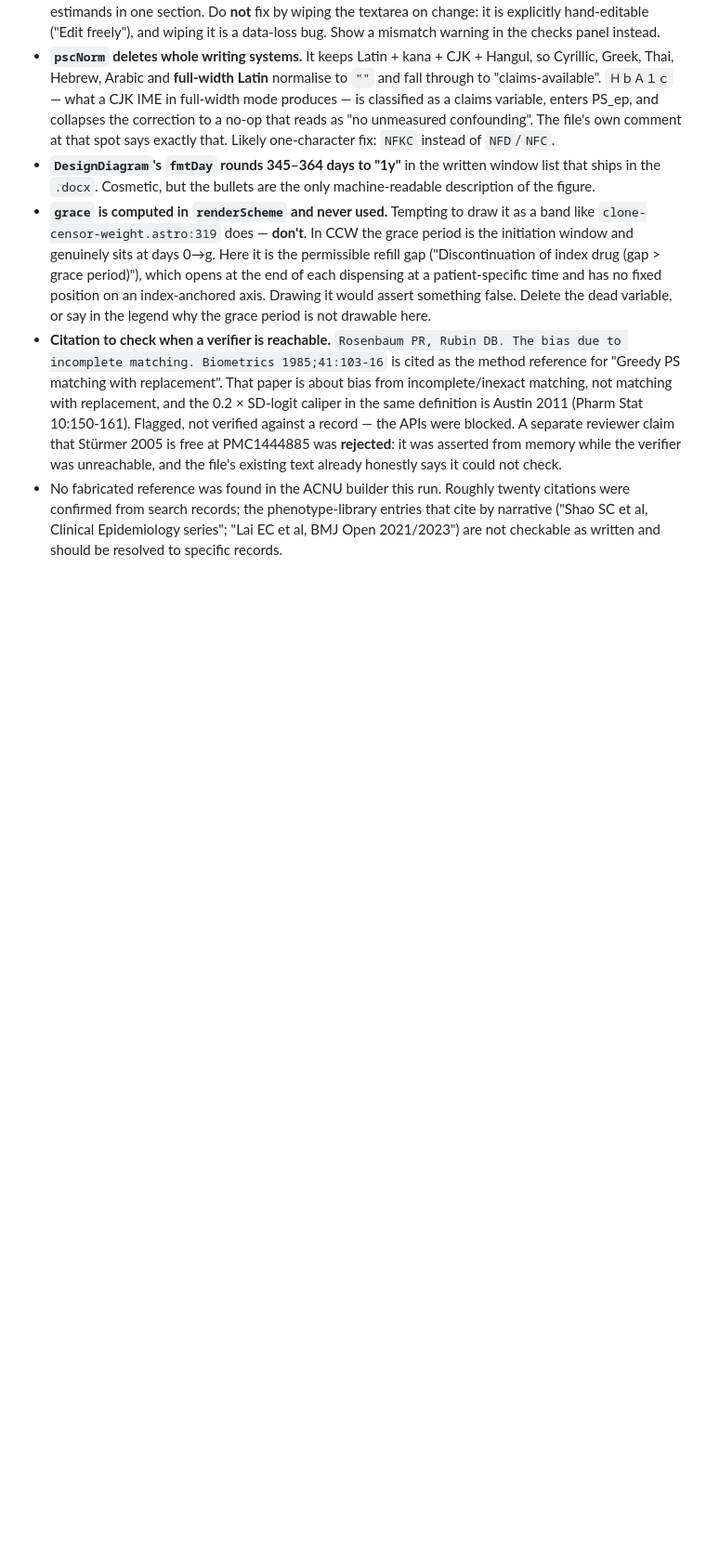
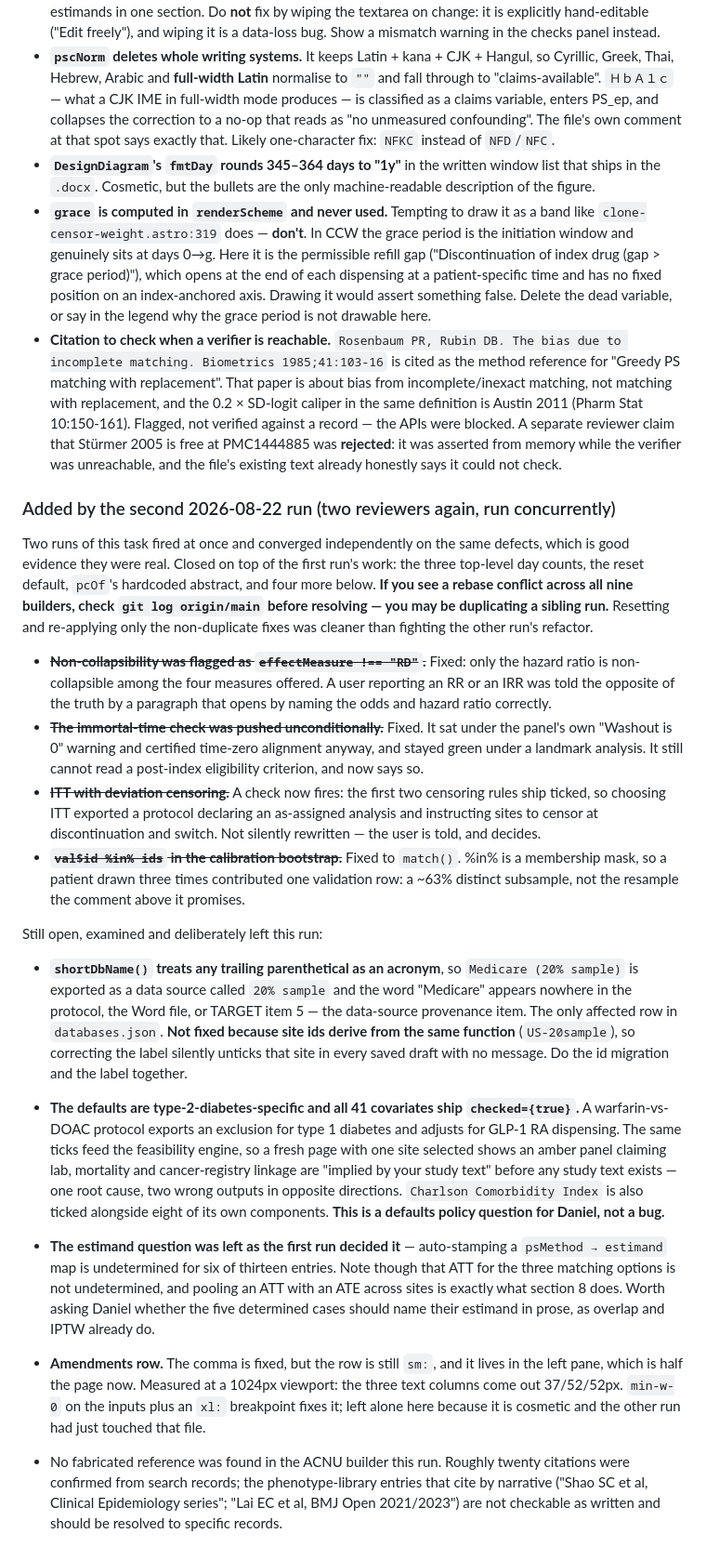
Before and after one commit to danielhttsai/danielhttsai.github.io, a Markdown page: docs/AGENT_BRIEF.md, the part around one of its changes. Shown at 93% size. GitHub-like rendering; blank space fills up the shorter version.

```diff
--- a/docs/AGENT_BRIEF.md
+++ b/docs/AGENT_BRIEF.md
@@ -234,6 +231,64 @@ next run does not have to re-derive them. Ranked roughly by damage.
   A separate reviewer claim that Stürmer 2005 is free at PMC1444885 was
   **rejected**: it was asserted from memory while the verifier was unreachable,
   and the file's existing text already honestly says it could not check.
+
+### Added by the second 2026-08-22 run (two reviewers again, run concurrently)
+
+Two runs of this task fired at once and converged independently on the same
+defects, which is good evidence they were real. Closed on top of the first run's
+work: the three top-level day counts, the reset default, `pcOf`'s hardcoded
+abstract, and four more below. **If you see a rebase conflict across all nine
+builders, check `git log origin/main` before resolving — you may be duplicating
+a sibling run.** Resetting and re-applying only the non-duplicate fixes was
+cleaner than fighting the other run's refactor.
+
+- ~~**Non-collapsibility was flagged as `effectMeasure !== "RD"`.**~~ Fixed: only
+  the hazard ratio is non-collapsible among the four measures offered. A user
+  reporting an RR or an IRR was told the opposite of the truth by a paragraph
+  that opens by naming the odds and hazard ratio correctly.
+- ~~**The immortal-time check was pushed unconditionally.**~~ Fixed. It sat
+  under the panel's own "Washout is 0" warning and certified time-zero alignment
+  anyway, and stayed green under a landmark analysis. It still cannot read a
+  post-index eligibility criterion, and now says so.
+- ~~**ITT with deviation censoring.**~~ A check now fires: the first two
+  censoring rules ship ticked, so choosing ITT exported a protocol declaring an
+  as-assigned analysis and instructing sites to censor at discontinuation and
+  switch. Not silently rewritten — the user is told, and decides.
+- ~~**`val$id %in% ids` in the calibration bootstrap.**~~ Fixed to `match()`.
+  %in% is a membership mask, so a patient drawn three times contributed one
+  validation row: a ~63% distinct subsample, not the resample the comment above
+  it promises.
+
+Still open, examined and deliberately left this run:
+
+- **`shortDbName()` treats any trailing parenthetical as an acronym**, so
+  `Medicare (20% sample)` is exported as a data source called `20% sample` and
+  the word "Medicare" appears nowhere in the protocol, the Word file, or TARGET
+  item 5 — the data-source provenance item. The only affected row in
+  `databases.json`. **Not fixed because site ids derive from the same function**
+  (`US-20sample`), so correcting the label silently unticks that site in every
+  saved draft with no message. Do the id migration and the label together.
+- **The defaults are type-2-diabetes-specific and all 41 covariates ship
+  `checked={true}`.** A warfarin-vs-DOAC protocol exports an exclusion for type 1
+  diabetes and adjusts for GLP-1 RA dispensing. The same ticks feed the
+  feasibility engine, so a fresh page with one site selected shows an amber panel
+  claiming lab, mortality and cancer-registry linkage are "implied by your study
+  text" before any study text exists — one root cause, two wrong outputs in
+  opposite directions. `Charlson Comorbidity Index` is also ticked alongside
+  eight of its own components. **This is a defaults policy question for Daniel,
+  not a bug.**
+- **The estimand question was left as the first run decided it** — auto-stamping
+  a `psMethod → estimand` map is undetermined for six of thirteen entries. Note
+  though that ATT for the three matching options is not undetermined, and pooling
+  an ATT with an ATE across sites is exactly what section 8 does. Worth asking
+  Daniel whether the five determined cases should name their estimand in prose,
+  as overlap and IPTW already do.
+- **Amendments row.** The comma is fixed, but the row is still `sm:`, and it
+  lives in the left pane, which is half the page now. Measured at a 1024px
+  viewport: the three text columns come out 37/52/52px. `min-w-0` on the inputs
+  plus an `xl:` breakpoint fixes it; left alone here because it is cosmetic and
+  the other run had just touched that file.
+
 - No fabricated reference was found in the ACNU builder this run. Roughly twenty
   citations were confirmed from search records; the phenotype-library entries
   that cite by narrative ("Shao SC et al, Clinical Epidemiology series";
```
Also changed, not shown: other parts of docs/AGENT_BRIEF.md (+18 -21 lines).
